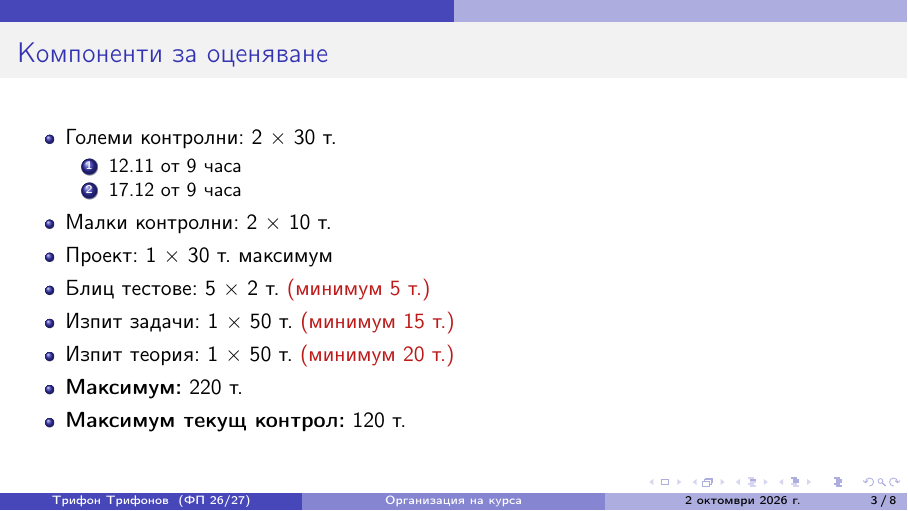
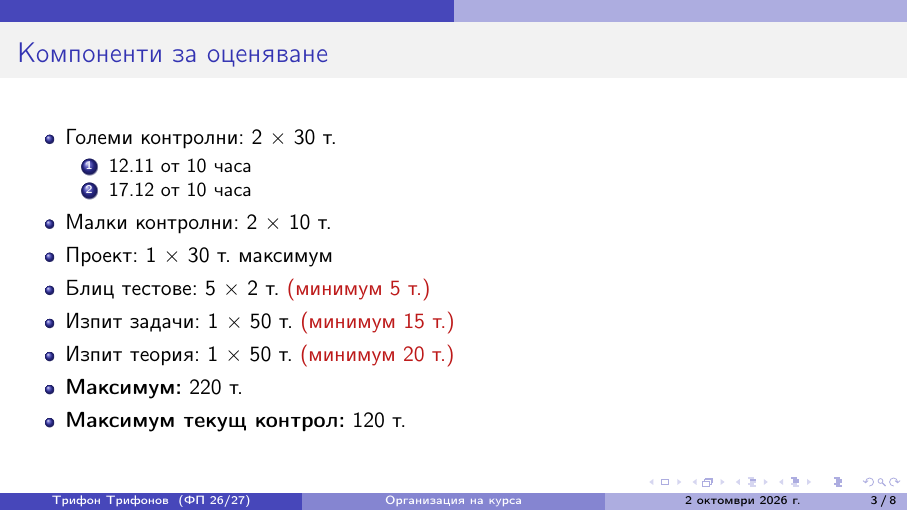
Before and after one commit to triffon/fp-slides, LaTeX slides (0.0-org.tex): page 3 of 8. Compiled offline with pdfLaTeX.

Commit message:
Корекция на часа на контролните

```diff
--- a/0.0-org.tex
+++ b/0.0-org.tex
@@ -34,8 +34,8 @@
   \begin{itemize}
   \item Големи контролни: 2 $\times$ 30 т. \aiann{ИИ-0}%
     \begin{enumerate}
-    \item 12.11 от 9 часа
-    \item 17.12 от 9 часа
+    \item 12.11 от 10 часа
+    \item 17.12 от 10 часа
     \end{enumerate}
   \item Малки контролни: 2 $\times$ 10 т. \aiann{ИИ-0}
   \item Проект: 1 $\times$ 30 т. максимум \aiann{ИИ-3}
```
